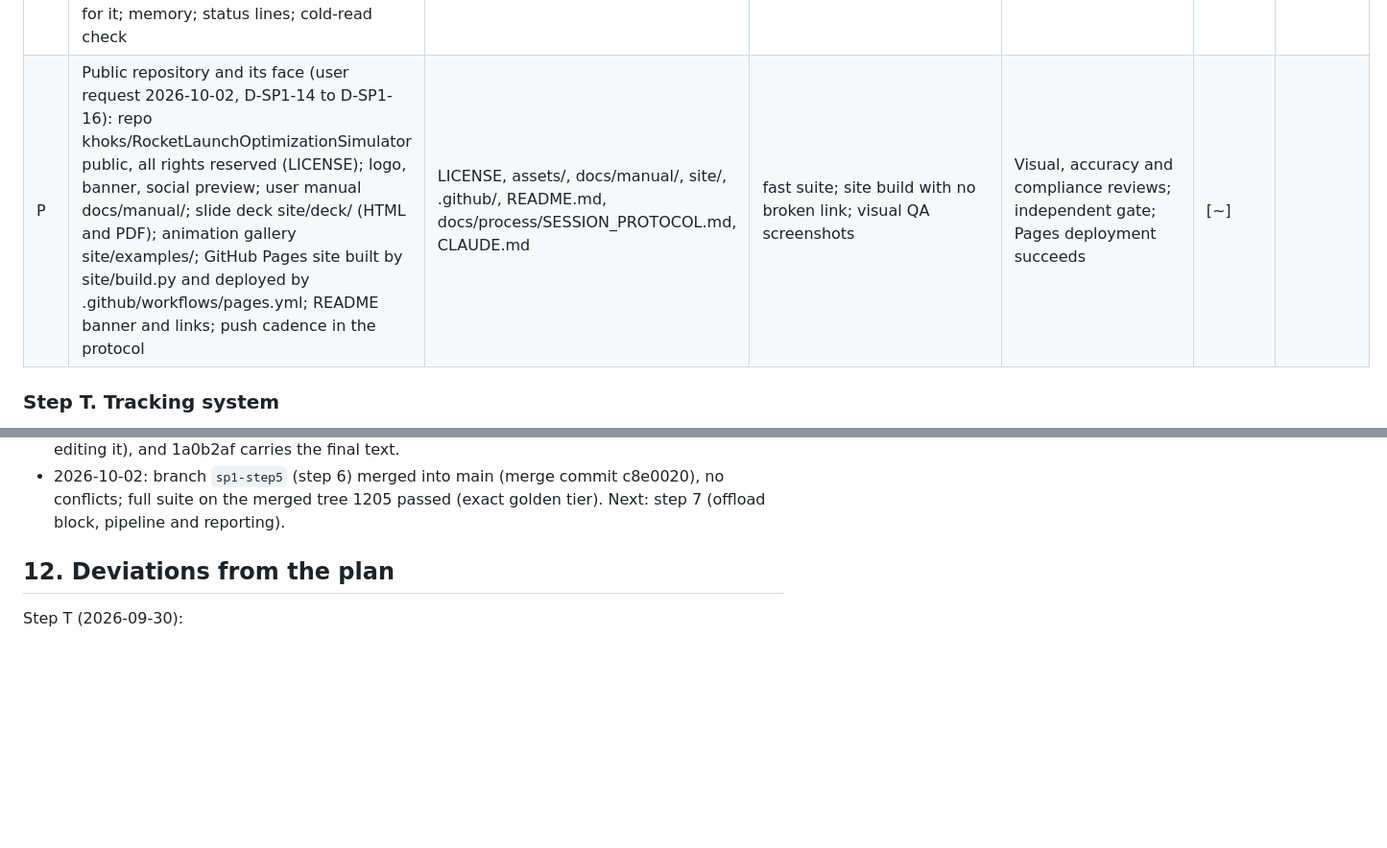
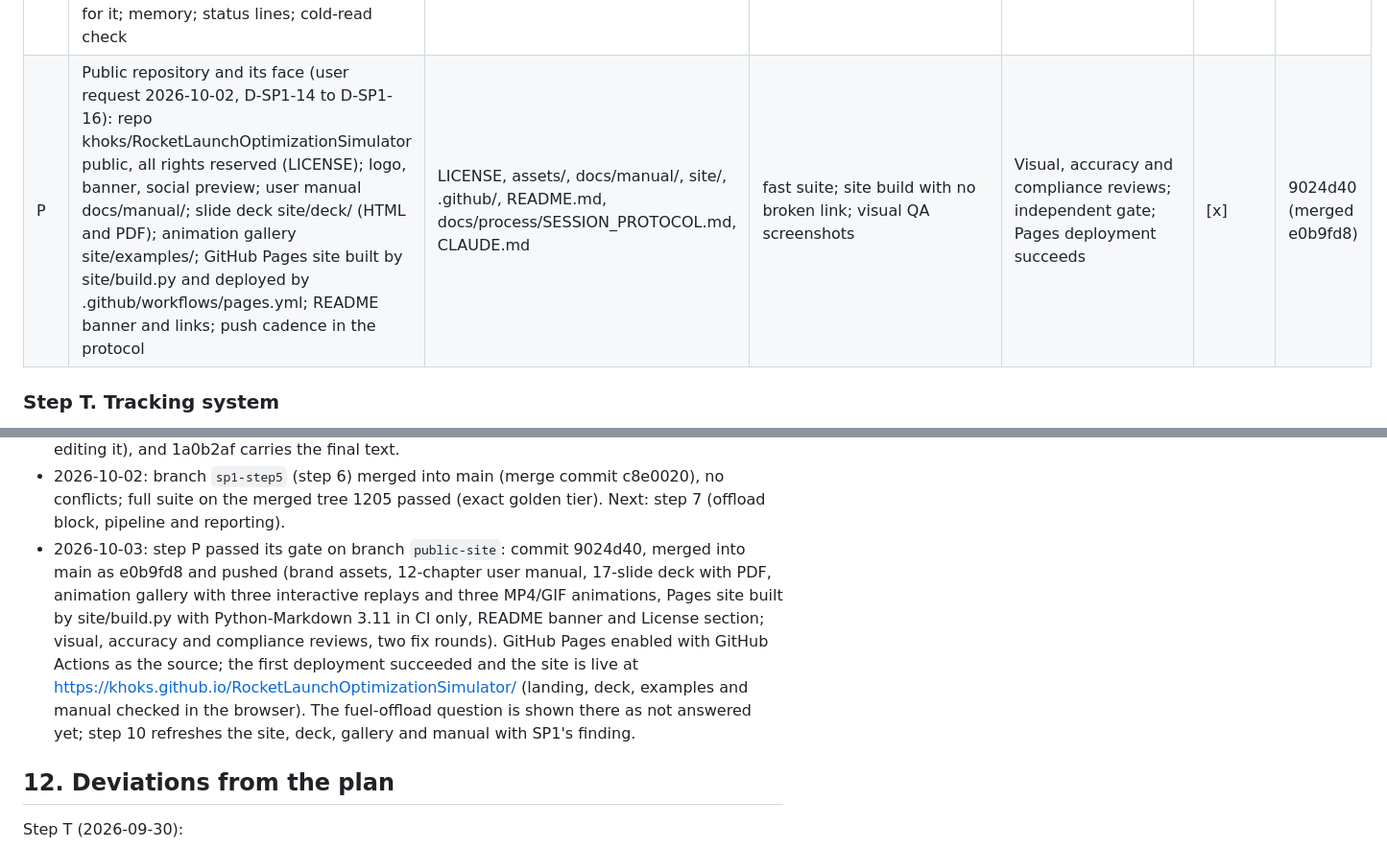
Before and after one commit to khoks/RocketLaunchOptimizationSimulator, a Markdown page: docs/phases/SP1-fuel-offload-planar.md, 2 parts joined by grey strips. Shown at 96% size. GitHub-like rendering; blank space fills up the shorter version.

Commit message:
SP1 step P: trackers (9024d40, merged e0b9fd8); Pages live
Co-Authored-By: Claude Opus 5.5 <noreply@anthropic.com>

```diff
--- a/docs/phases/SP1-fuel-offload-planar.md
+++ b/docs/phases/SP1-fuel-offload-planar.md
@@ -503,7 +503,7 @@ Test files marked "(suggested)" are a proposed home, not fixed by the plan.
 | 8 | Experiments, pre-registered: `experiments/silo_offload_2d.yaml` and the one-case bridge on the README-loads vehicle; committed before any run | experiments/ | tests/test_config_planar.py | Resolves; committed; clean tree | [ ] | |
 | 9 | Runs and findings: run and sweep from the clean commit; docs/findings/RQ1-fuel-offload-2d.md; physics.md, README results, findings index | results/ (summaries), docs/findings | full suite | No `bug_suspect`; decomposition explains the beat over the ideal screening estimate; honesty review | [ ] | |
 | 10 | Close SP1: exit criteria gate; demo recorded; close-out decisions put to the user (B-004 order, which phase is next); the next phase file (SP2 in the planned order) fact-checked; handoff and prompt for it; memory; status lines; cold-read check | docs/, TODO.md, CLAUDE.md, README.md, memory | full suite | Independent gate; final commit | [ ] | |
-| P | Public repository and its face (user request 2026-10-02, D-SP1-14 to D-SP1-16): repo khoks/RocketLaunchOptimizationSimulator public, all rights reserved (LICENSE); logo, banner, social preview; user manual docs/manual/; slide deck site/deck/ (HTML and PDF); animation gallery site/examples/; GitHub Pages site built by site/build.py and deployed by .github/workflows/pages.yml; README banner and links; push cadence in the protocol | LICENSE, assets/, docs/manual/, site/, .github/, README.md, docs/process/SESSION_PROTOCOL.md, CLAUDE.md | fast suite; site build with no broken link; visual QA screenshots | Visual, accuracy and compliance reviews; independent gate; Pages deployment succeeds | [~] | |
+| P | Public repository and its face (user request 2026-10-02, D-SP1-14 to D-SP1-16): repo khoks/RocketLaunchOptimizationSimulator public, all rights reserved (LICENSE); logo, banner, social preview; user manual docs/manual/; slide deck site/deck/ (HTML and PDF); animation gallery site/examples/; GitHub Pages site built by site/build.py and deployed by .github/workflows/pages.yml; README banner and links; push cadence in the protocol | LICENSE, assets/, docs/manual/, site/, .github/, README.md, docs/process/SESSION_PROTOCOL.md, CLAUDE.md | fast suite; site build with no broken link; visual QA screenshots | Visual, accuracy and compliance reviews; independent gate; Pages deployment succeeds | [x] | 9024d40 (merged e0b9fd8) |
 
 ### Step T. Tracking system
 
@@ -974,6 +974,16 @@ Further points and open questions:
 - 2026-10-02: branch `sp1-step5` (step 6) merged into main (merge commit c8e0020),
   no conflicts; full suite on the merged tree 1205 passed (exact golden tier). Next: step 7 (offload block,
   pipeline and reporting).
+- 2026-10-03: step P passed its gate on branch `public-site`: commit 9024d40, merged into
+  main as e0b9fd8 and pushed (brand assets, 12-chapter user manual, 17-slide deck with PDF,
+  animation gallery with three interactive replays and three MP4/GIF animations, Pages
+  site built by site/build.py with Python-Markdown 3.11 in CI only, README banner and
+  License section; visual, accuracy and compliance reviews, two fix rounds). GitHub Pages
+  enabled with GitHub Actions as the source; the first deployment succeeded and the site
+  is live at https://khoks.github.io/RocketLaunchOptimizationSimulator/ (landing, deck,
+  examples and manual checked in the browser). The fuel-offload question is shown there
+  as not answered yet; step 10 refreshes the site, deck, gallery and manual with SP1's
+  finding.
 
 ## 12. Deviations from the plan
 
```
Also changed, not shown: TODO.md (+6 -1 lines).
